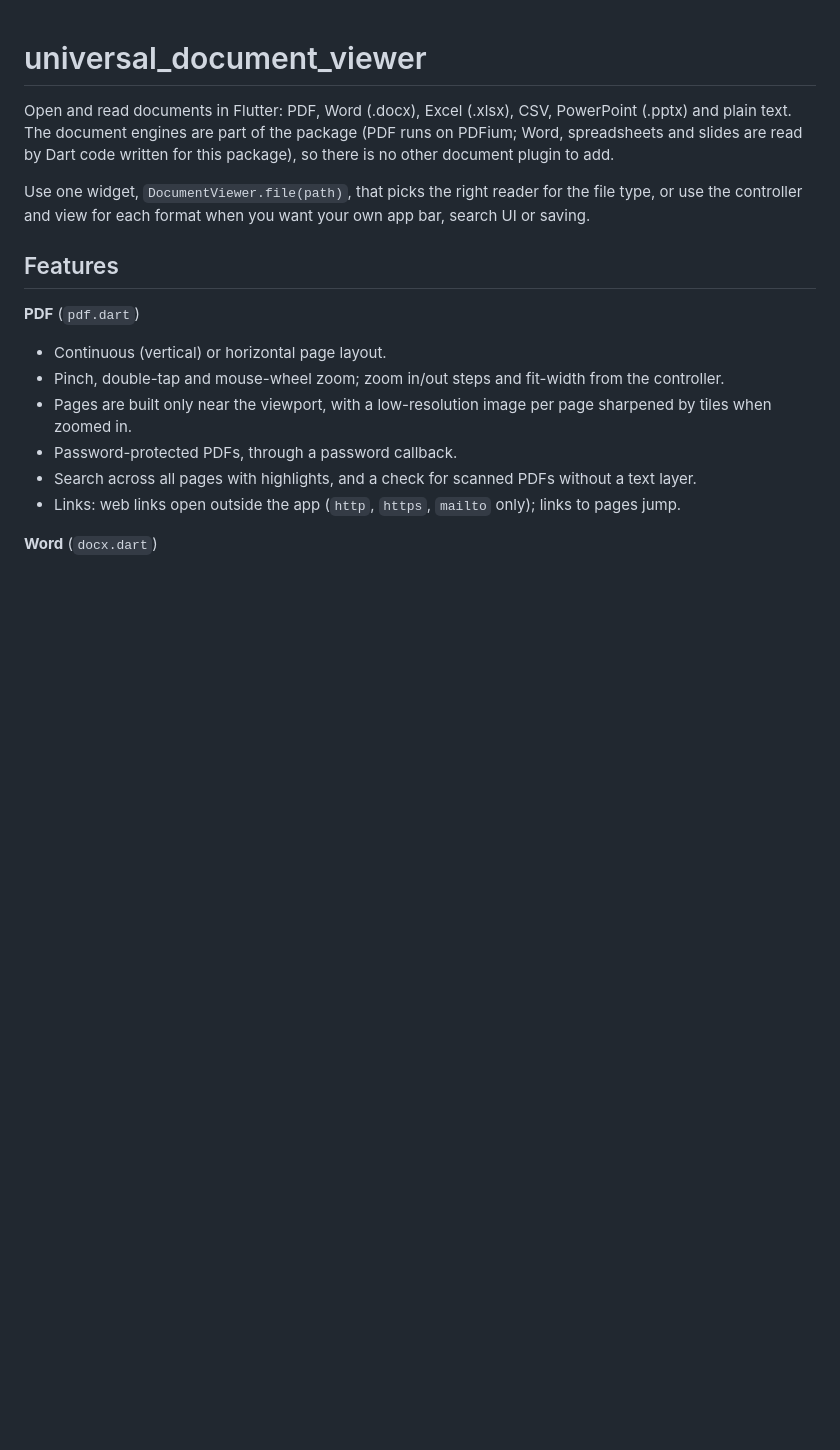
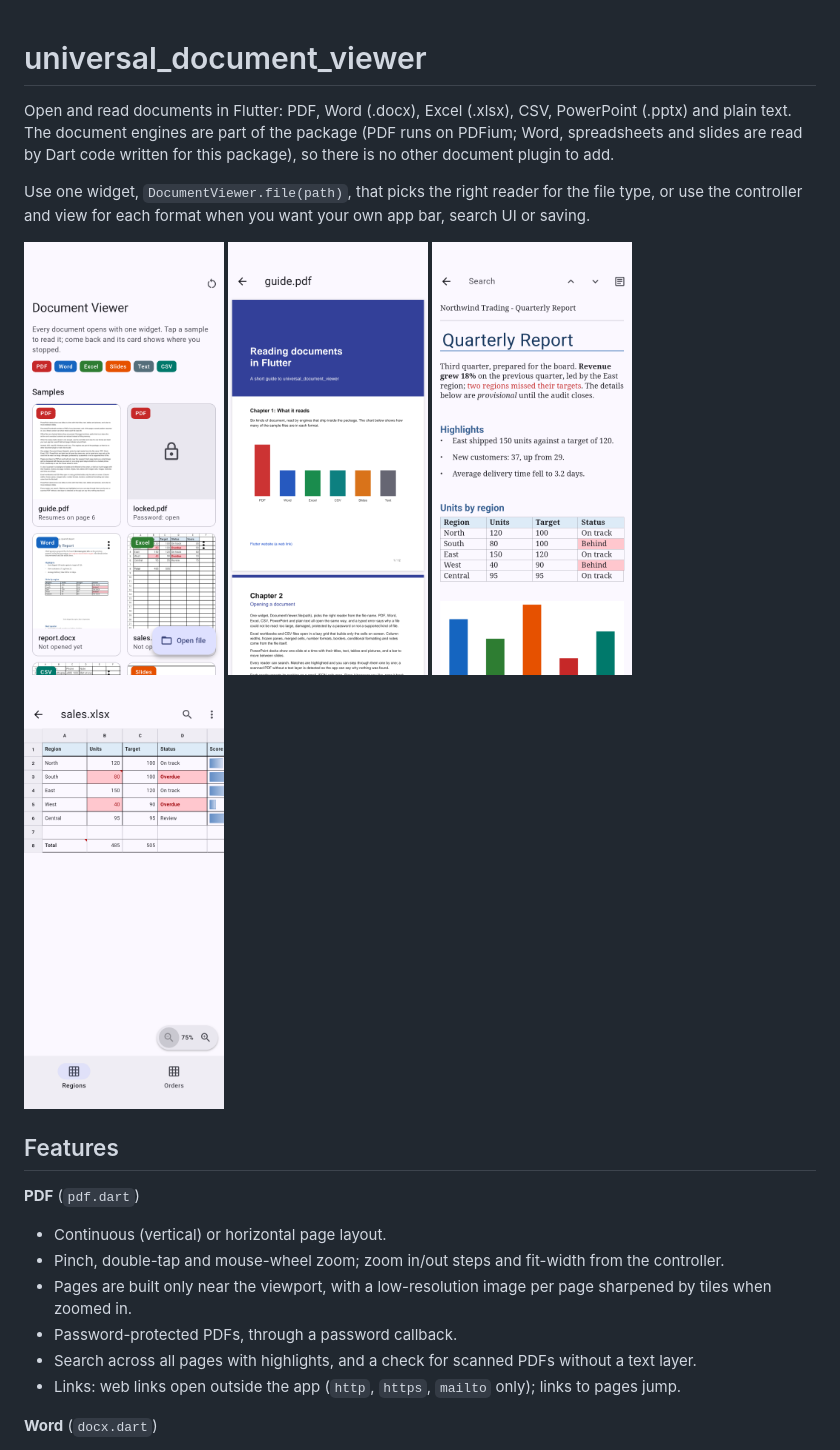
Before and after one commit to macdipu/universal_document_viewer, a Markdown page: README.md, the part around the change. Rendered like a GitHub page; pictures changed too: screenshots/1_home.png (added), screenshots/2_pdf.png (added), screenshots/3_word.png (added); blank space fills up the shorter version.

```diff
--- a/README.md
+++ b/README.md
@@ -3,6 +3,13 @@
 Open and read documents in Flutter: PDF, Word (.docx), Excel (.xlsx), CSV, PowerPoint (.pptx) and plain text. The document engines are part of the package (PDF runs on PDFium; Word, spreadsheets and slides are read by Dart code written for this package), so there is no other document plugin to add.
 
 Use one widget, `DocumentViewer.file(path)`, that picks the right reader for the file type, or use the controller and view for each format when you want your own app bar, search UI or saving.
+
+<p>
+  <img src="https://raw.githubusercontent.com/macdipu/universal_document_viewer/main/screenshots/1_home.png" width="200" alt="The example app's home screen">
+  <img src="https://raw.githubusercontent.com/macdipu/universal_document_viewer/main/screenshots/2_pdf.png" width="200" alt="A PDF">
+  <img src="https://raw.githubusercontent.com/macdipu/universal_document_viewer/main/screenshots/3_word.png" width="200" alt="A Word document">
+  <img src="https://raw.githubusercontent.com/macdipu/universal_document_viewer/main/screenshots/4_sheet.png" width="200" alt="An Excel sheet">
+</p>
 
 ## Features
 
```
Also changed, not shown: CHANGELOG.md (+7 -1 lines), 14 other files.
